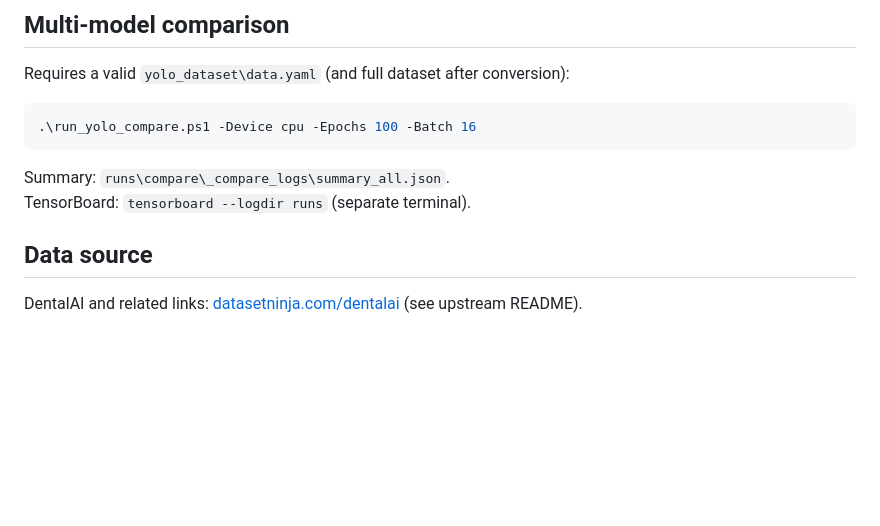
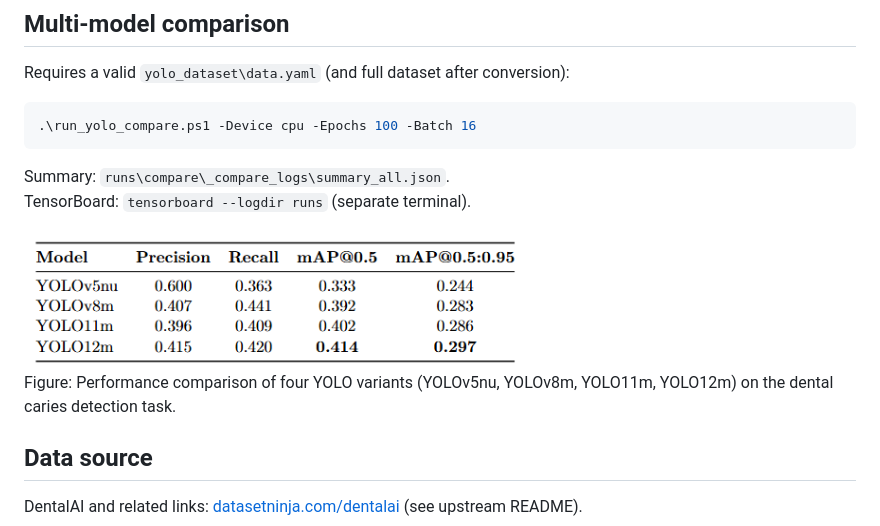
Before and after one commit to LHHHailey/Object-Detection-for-Dental-Caries-and-Related-Findings-A-Comparative-Study-of-YOLO-Variants-, a Markdown page: README.md, the part around the change. Drawn GitHub-style; blank space fills up the shorter version.

```diff
--- a/README.md
+++ b/README.md
@@ -109,6 +109,10 @@ Requires a valid `yolo_dataset\data.yaml` (and full dataset after conversion):
 Summary: `runs\compare\_compare_logs\summary_all.json`.
 TensorBoard: `tensorboard --logdir runs` (separate terminal).
 
+<img src="https://github.com/LHHHailey/Object-Detection-for-Dental-Caries-and-Related-Findings-A-Comparative-Study-of-YOLO-Variants-/blob/main/Performance%20comparison%20of%20four%20YOLO%20variants.png?raw=true" width="500" alt="Multi-model Comparison of YOLO Variants for Dental Caries Detection">
+<p style="color:gray; font-size:14px;">Figure: Performance comparison of four YOLO variants (YOLOv5nu, YOLOv8m, YOLO11m, YOLO12m) on the dental caries detection task.</p>
+
+
 ## Data source
 
 DentalAI and related links: [datasetninja.com/dentalai](https://datasetninja.com/dentalai) (see upstream README).
```
